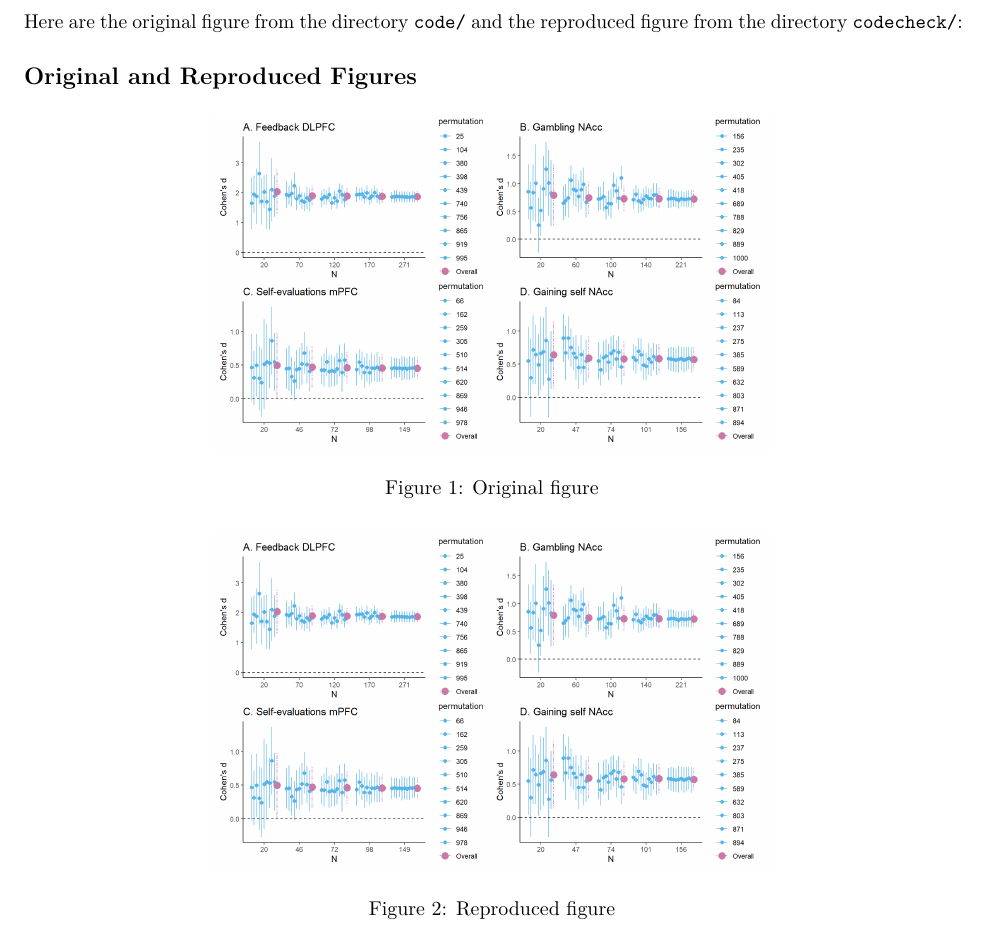
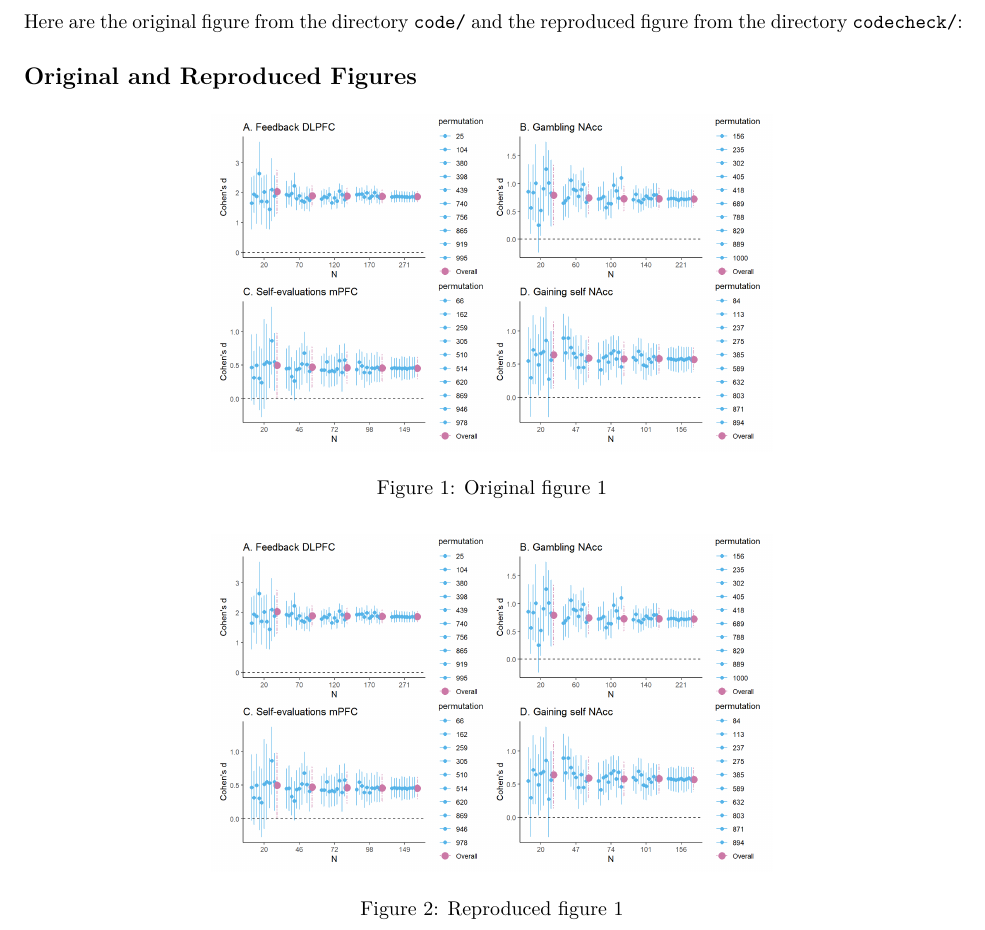
Before and after one commit to codecheckers/sample-size-codecheck, an R Markdown document (codecheck/codecheck.Rmd): part of page 3 of 5, cut so that both start at the same text. Rendered offline with R 4.5, knitr and Pandoc, then LaTeX, with nearby package versions; some code elsewhere in the file could not run offline.

Commit message:
Added figure numbers

````diff
--- a/codecheck/codecheck.Rmd
+++ b/codecheck/codecheck.Rmd
@@ -87,37 +87,37 @@ Here are the original figure from the directory `code/` and the reproduced figur
 
 ## Original and Reproduced Figures
 
-```{r fig-1-original, echo=FALSE, fig.align='center', fig.cap='Original figure', message=FALSE, out.width='0.6\\linewidth'}
+```{r fig-1-original, echo=FALSE, fig.align='center', fig.cap='Original figure 1', message=FALSE, out.width='0.6\\linewidth'}
 knitr::include_graphics("../figures-cohens_d_files/figure-html/fig-1-total-1.png")
 ```
 
-```{r fig-1-checked, echo = FALSE, message=FALSE, fig.align='center', fig.cap='Reproduced figure', out.width='0.6\\linewidth'}
+```{r fig-1-checked, echo = FALSE, message=FALSE, fig.align='center', fig.cap='Reproduced figure 1', out.width='0.6\\linewidth'}
 knitr::include_graphics("../codecheck/figures/fig-1-total-1.png")
 ```
 
 
-```{r fig-2-original, echo = FALSE, message=FALSE, fig.align='center', fig.cap='Original figure', out.width='0.6\\linewidth'}
+```{r fig-2-original, echo = FALSE, message=FALSE, fig.align='center', fig.cap='Original figure 2', out.width='0.6\\linewidth'}
 knitr::include_graphics("../figures-cohens_d_files/figure-html/fig-2-total-1.png")
 ```
 
-```{r fig-2-checked, echo = FALSE, message=FALSE, fig.align='center', fig.cap='Reproduced figure', out.width='0.6\\linewidth'}
+```{r fig-2-checked, echo = FALSE, message=FALSE, fig.align='center', fig.cap='Reproduced figure 2', out.width='0.6\\linewidth'}
 knitr::include_graphics("../codecheck/figures/fig-2-total-1.png")
 ```
 
 
-```{r fig-3-original, echo = FALSE, message=FALSE, fig.align='center', fig.cap='Original figure', out.width='0.6\\linewidth'}
+```{r fig-3-original, echo = FALSE, message=FALSE, fig.align='center', fig.cap='Original figure 3', out.width='0.6\\linewidth'}
 knitr::include_graphics("../figures-correlations_files/figure-html/fig-3-total-1.png")
 ```
 
-```{r fig-3-checked, echo = FALSE, message=FALSE, fig.align='center', fig.cap='Reproduced figure', out.width='0.6\\linewidth'}
+```{r fig-3-checked, echo = FALSE, message=FALSE, fig.align='center', fig.cap='Reproduced figure 3', out.width='0.6\\linewidth'}
 knitr::include_graphics("../codecheck/figures/fig-3-total-1.png")
 ```
 
 
-```{r fig-4-original, echo = FALSE, message=FALSE, fig.align='center', fig.cap='Original figure', out.width='0.6\\linewidth'}
+```{r fig-4-original, echo = FALSE, message=FALSE, fig.align='center', fig.cap='Original figure 4', out.width='0.6\\linewidth'}
 knitr::include_graphics("../figures-correlations_files/figure-html/fig-4-total-1.png")
 ```
 
-```{r fig-4-checked, echo = FALSE, message=FALSE, fig.align='center', fig.cap='Reproduced figure', out.width='0.6\\linewidth'}
+```{r fig-4-checked, echo = FALSE, message=FALSE, fig.align='center', fig.cap='Reproduced figure 4', out.width='0.6\\linewidth'}
 knitr::include_graphics("../codecheck/figures/fig-4-total-1.png")
 ```
````
